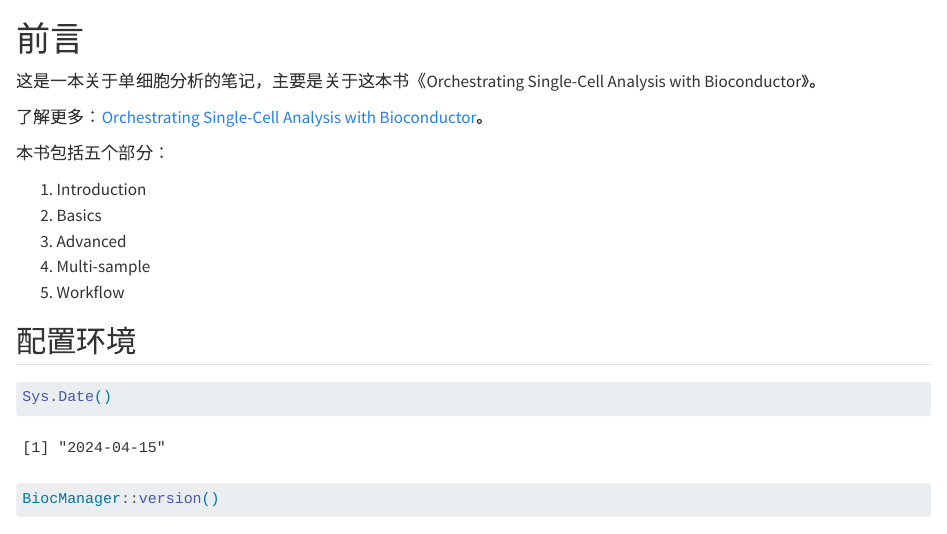
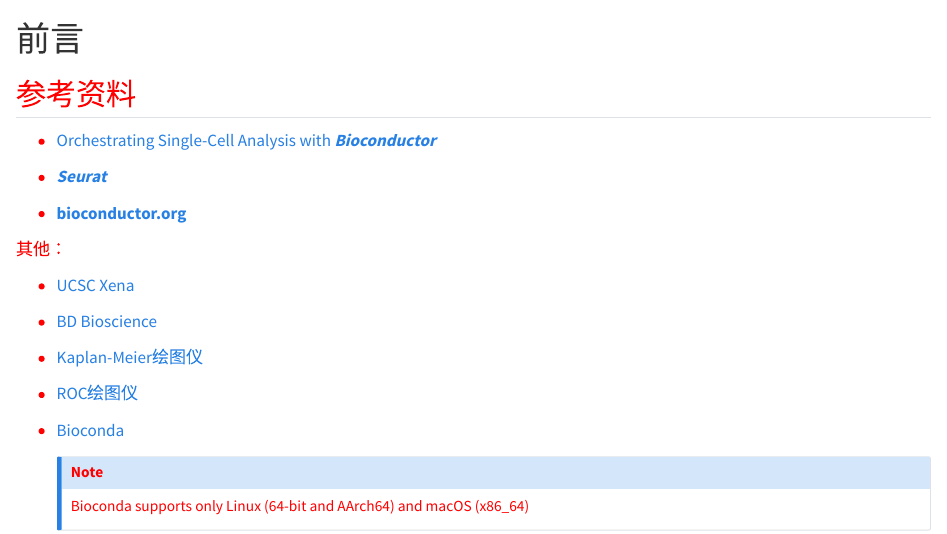
Before and after one commit to wanganlin00/Bioinformatics, a Quarto document (bioinformatics/index.qmd): the page in a window 1100 px wide, from its top. Rendered offline with R 4.5, knitr and Pandoc in place of Quarto, with nearby package versions; some code elsewhere in the file could not run offline.

Commit message:
Update index.qmd

```diff
--- a/bioinformatics/index.qmd
+++ b/bioinformatics/index.qmd
@@ -1,6 +1,28 @@
 # 前言 {.unnumbered}
 
-这是一本关于单细胞分析的笔记，主要是关于这本书《Orchestrating Single-Cell Analysis with Bioconductor》。
+## 参考资料 {style="color:red"}
+
+-   [Orchestrating Single-Cell Analysis with ***Bioconductor***](https://bioconductor.org/books/release/OSCA/)
+
+-   [***Seurat***](https://satijalab.org/seurat/)
+
+-   [**bioconductor.org**](https://bioconductor.org/)
+
+其他：
+
+-   [UCSC Xena](https://xena.ucsc.edu/)
+
+-   [BD Bioscience](https://www.bdbiosciences.com/zh-cn)
+
+-   [Kaplan-Meier绘图仪](http://kmplot.com/analysis)
+
+-   [ROC绘图仪](https://rocplot.com/)
+
+-   [Bioconda ](https://bioconda.github.io/)
+
+    ::: callout-note
+    Bioconda supports only Linux (64-bit and AArch64) and macOS (x86_64)
+    :::
 
 了解更多：[Orchestrating Single-Cell Analysis with Bioconductor](https://bioconductor.org/books/release/OSCA/)。
 
```
Also changed, not shown: bioinformatics/index.qmd (8 more changed lines).
